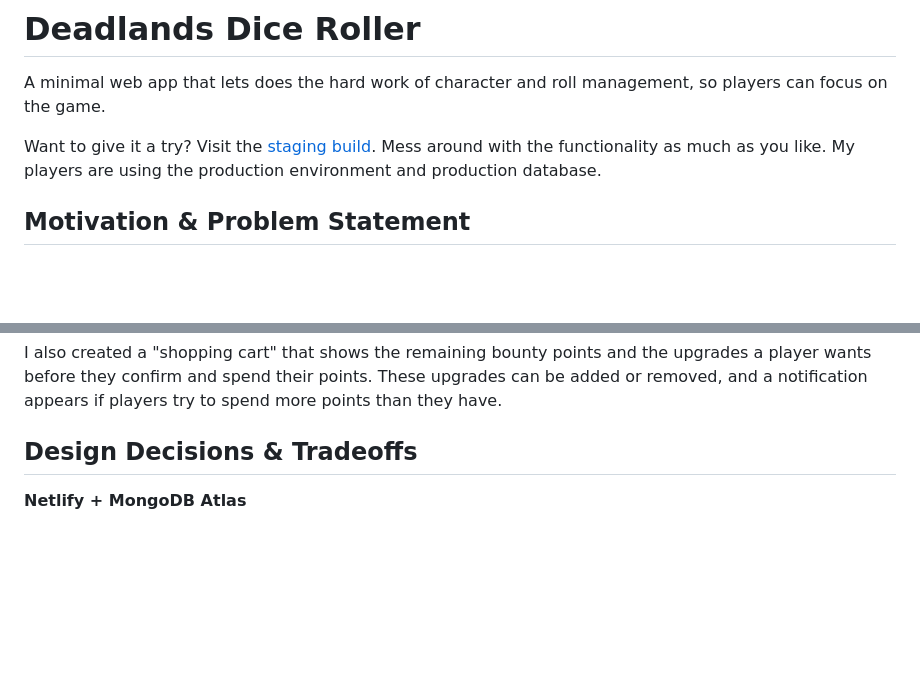
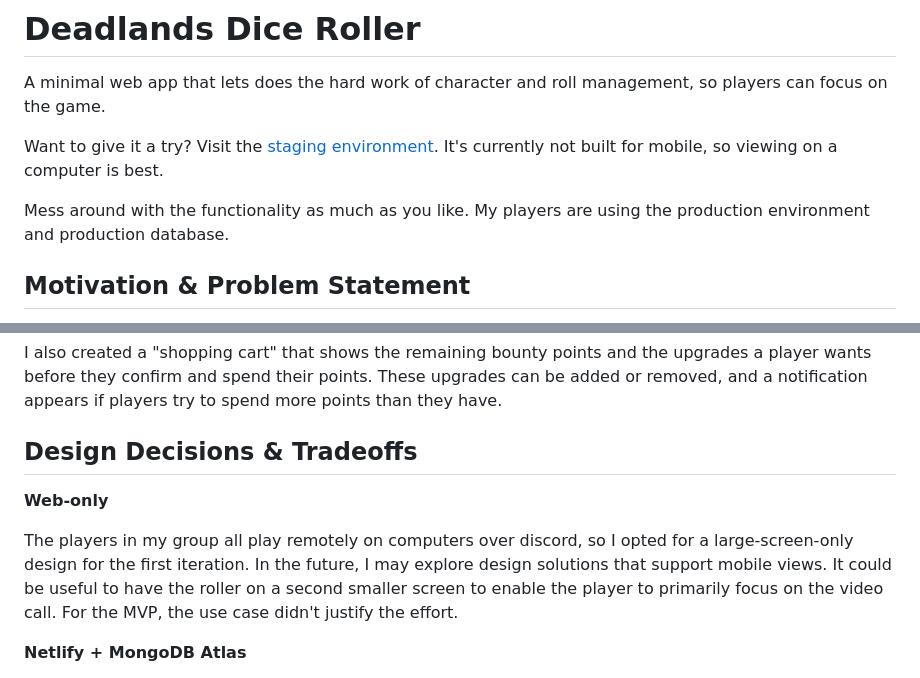
Before and after one commit to garretdepass/deadlands-dice-roller, a Markdown page: README.md, 2 parts joined by grey strips. GitHub-like rendering; blank space fills up the shorter version.

```diff
--- a/README.md
+++ b/README.md
@@ -2,7 +2,9 @@
 
    A minimal web app that lets does the hard work of character and roll management, so players can focus on the game.
 
-   Want to give it a try? Visit the [staging build](https://devserver-main--dice-roller-deadlands.netlify.app/). Mess around with the functionality as much as you like. My players are using the production environment and production database.
+   Want to give it a try? Visit the [staging environment](https://devserver-main--dice-roller-deadlands.netlify.app/). It's currently not built for mobile, so viewing on a computer is best.
+
+   Mess around with the functionality as much as you like. My players are using the production environment and production database.
 
 ## Motivation & Problem Statement
 
@@ -53,6 +55,10 @@
    I also created a "shopping cart" that shows the remaining bounty points and the upgrades a player wants before they confirm and spend their points. These upgrades can be added or removed, and a notification appears if players try to spend more points than they have.
 
 ## Design Decisions & Tradeoffs
+
+   **Web-only**
+
+   The players in my group all play remotely on computers over discord, so I opted for a large-screen-only design for the first iteration. In the future, I may explore design solutions that support mobile views. It could be useful to have the roller on a second smaller screen to enable the player to primarily focus on the video call. For the MVP, the use case didn't justify the effort.
 
    **Netlify + MongoDB Atlas**
 
```
